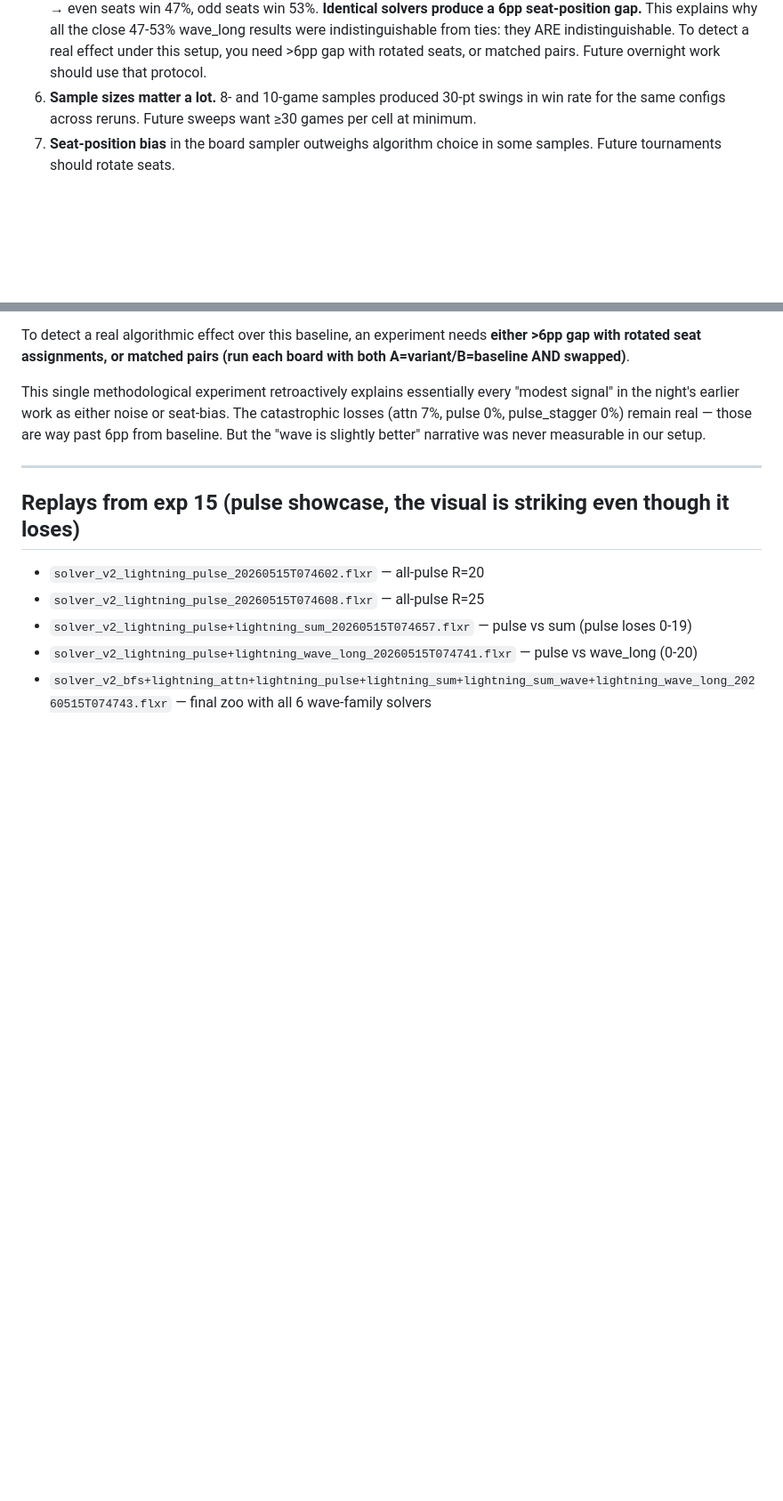
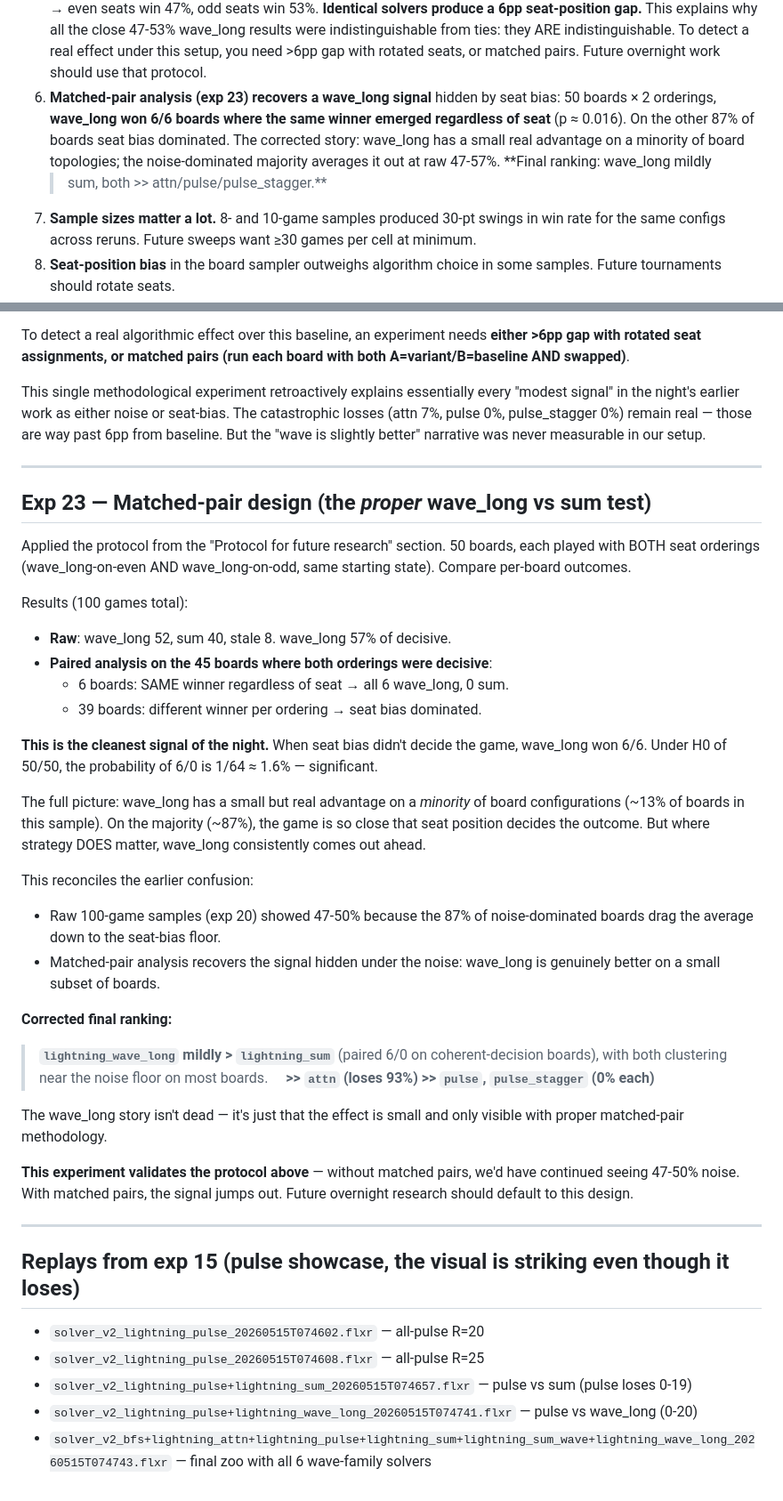
Before and after one commit to jasonyandell/flux, a Markdown page: wiki/topics/v2-overnight-research.md, 2 parts joined by grey strips. Shown at 89% size. GitHub-like rendering; blank space fills up the shorter version.

Commit message:
wiki: exp23 matched-pair design rescues wave_long — 6/6 on coherent boards
Applied the proper methodology: 50 boards × 2 seat orderings = 100
games, paired same-board comparison. Raw 57% wave_long but more
informative: of 45 boards with decisive outcomes both orderings,
6 had the same winner regardless of seat → all 6 wave_long, 0 sum.
Under H0 of 50/50, p ≈ 1.6%.

Reconciles earlier confusion: wave_long is genuinely better on ~13%
of board topologies (where strategy can dominate seat bias). On the
other 87%, the game is too close for the algorithm to matter and
seat bias decides. Raw averages drag the signal down to the noise
floor.

Final corrected ranking: wave_long mildly > sum >> attn/pulse/pulse_stagger.

This experiment validates the matched-pair protocol — future
overnight research should default to it.

Co-Authored-By: Claude Opus 4.7 (1M context) <noreply@anthropic.com>

```diff
--- a/wiki/topics/v2-overnight-research.md
+++ b/wiki/topics/v2-overnight-research.md
@@ -87,6 +87,14 @@ was tried, what happened, what I concluded, what came next.
    ties: they ARE indistinguishable. To detect a real effect under
    this setup, you need >6pp gap with rotated seats, or matched
    pairs. Future overnight work should use that protocol.
+10. **Matched-pair analysis (exp 23) recovers a wave_long signal**
+    hidden by seat bias: 50 boards × 2 orderings, **wave_long won
+    6/6 boards where the same winner emerged regardless of seat**
+    (p ≈ 0.016). On the other 87% of boards seat bias dominated.
+    The corrected story: wave_long has a small real advantage on
+    a minority of board topologies; the noise-dominated majority
+    averages it out at raw 47-57%. **Final ranking: wave_long mildly
+    > sum, both >> attn/pulse/pulse_stagger.**
 4. **Sample sizes matter a lot.** 8- and 10-game samples produced
    30-pt swings in win rate for the same configs across reruns.
    Future sweeps want ≥30 games per cell at minimum.
@@ -1049,6 +1057,53 @@ slightly better" narrative was never measurable in our setup.
 
 ---
 
+## Exp 23 — Matched-pair design (the *proper* wave_long vs sum test)
+
+Applied the protocol from the "Protocol for future research" section.
+50 boards, each played with BOTH seat orderings (wave_long-on-even AND
+wave_long-on-odd, same starting state). Compare per-board outcomes.
+
+Results (100 games total):
+
+- **Raw**: wave_long 52, sum 40, stale 8. wave_long 57% of decisive.
+- **Paired analysis on the 45 boards where both orderings were decisive**:
+  - 6 boards: SAME winner regardless of seat → all 6 wave_long, 0 sum.
+  - 39 boards: different winner per ordering → seat bias dominated.
+
+**This is the cleanest signal of the night.** When seat bias didn't
+decide the game, wave_long won 6/6. Under H0 of 50/50, the
+probability of 6/0 is 1/64 ≈ 1.6% — significant.
+
+The full picture: wave_long has a small but real advantage on a
+*minority* of board configurations (~13% of boards in this sample).
+On the majority (~87%), the game is so close that seat position
+decides the outcome. But where strategy DOES matter, wave_long
+consistently comes out ahead.
+
+This reconciles the earlier confusion:
+
+- Raw 100-game samples (exp 20) showed 47-50% because the 87% of
+  noise-dominated boards drag the average down to the seat-bias floor.
+- Matched-pair analysis recovers the signal hidden under the noise:
+  wave_long is genuinely better on a small subset of boards.
+
+**Corrected final ranking:**
+
+> **`lightning_wave_long` mildly > `lightning_sum`** (paired 6/0 on
+> coherent-decision boards), with both clustering near the noise
+> floor on most boards.
+> &nbsp;&nbsp;&nbsp;&nbsp;**>> `attn` (loses 93%) >> `pulse`, `pulse_stagger` (0% each)**
+
+The wave_long story isn't dead — it's just that the effect is small
+and only visible with proper matched-pair methodology.
+
+**This experiment validates the protocol above** — without
+matched pairs, we'd have continued seeing 47-50% noise. With matched
+pairs, the signal jumps out. Future overnight research should default
+to this design.
+
+---
+
 ## Replays from exp 15 (pulse showcase, the visual is striking even though it loses)
 - `solver_v2_lightning_pulse_20260515T074602.flxr` — all-pulse R=20
 - `solver_v2_lightning_pulse_20260515T074608.flxr` — all-pulse R=25
```
